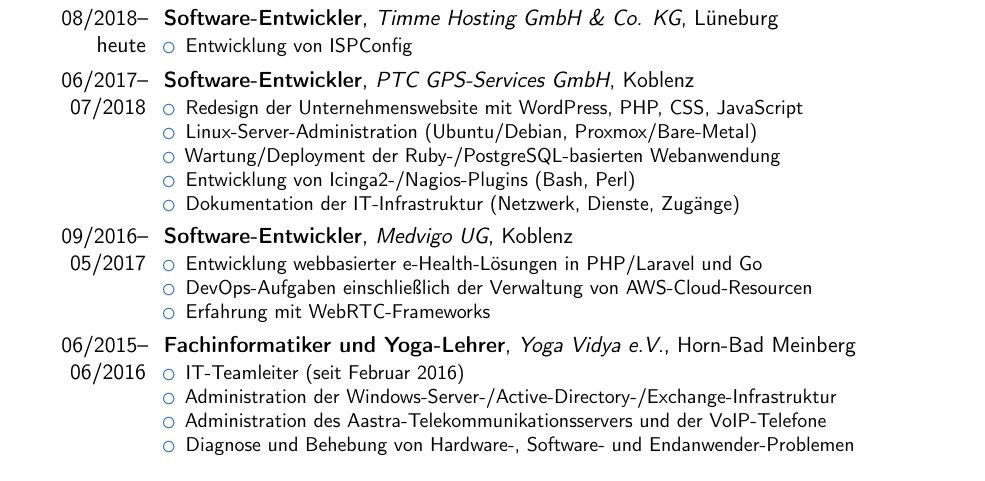
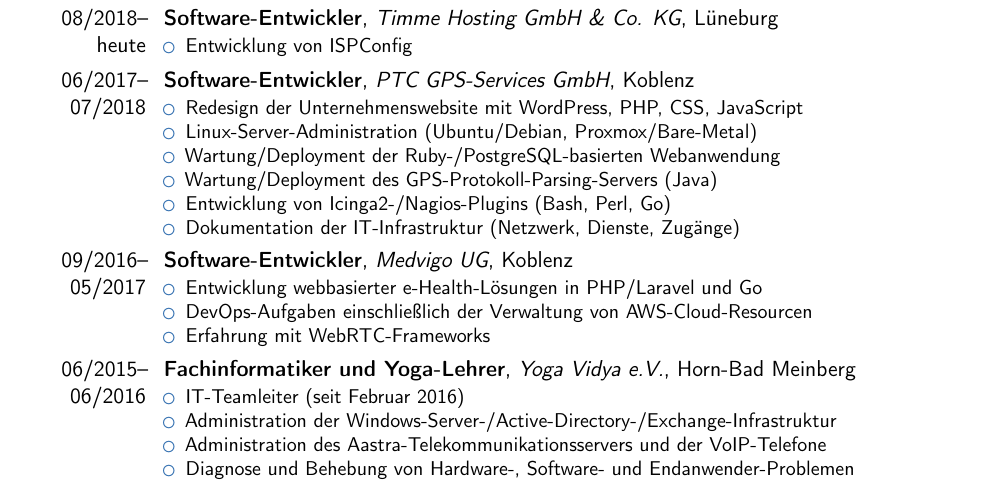
Before and after one commit to thomasheller/resume-de, a LaTeX CV (Lebenslauf_Thomas_Heller.tex): part of page 1 of 2, cut so that both start at the same text. Compiled offline with pdfLaTeX.

Commit message:
updated details for PTC

```diff
--- a/Lebenslauf_Thomas_Heller.tex
+++ b/Lebenslauf_Thomas_Heller.tex
@@ -85,7 +85,8 @@
 \item Redesign der Unternehmenswebsite mit WordPress, PHP, CSS, JavaScript
 \item Linux-Server-Administration (Ubuntu/Debian, Proxmox/Bare-Metal)
 \item Wartung/Deployment der Ruby-/PostgreSQL-basierten Webanwendung
-\item Entwicklung von Icinga2-/Nagios-Plugins (Bash, Perl)
+\item Wartung/Deployment des GPS-Protokoll-Parsing-Servers (Java)
+\item Entwicklung von Icinga2-/Nagios-Plugins (Bash, Perl, Go)
 \item Dokumentation der IT-Infrastruktur (Netzwerk, Dienste, Zugänge)
 \end{itemize}}
 
```
